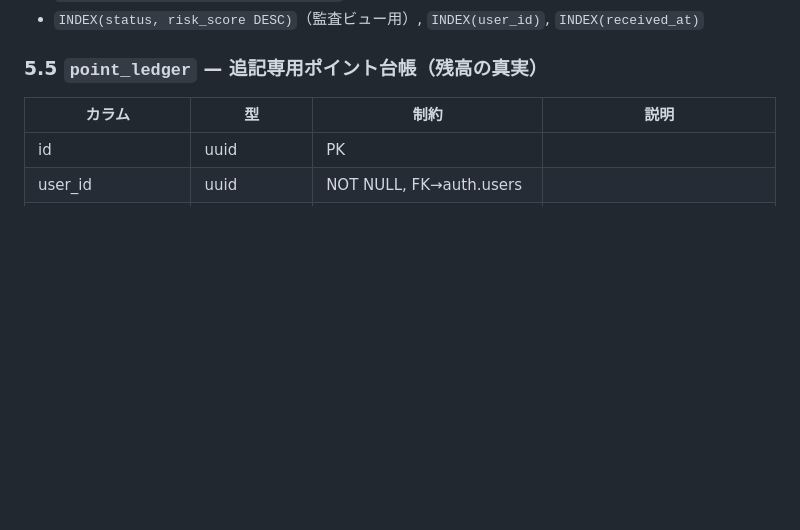
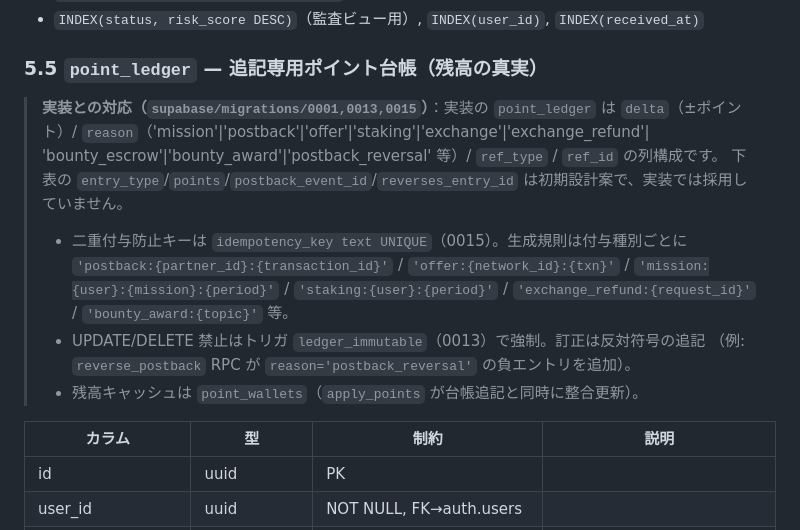
Before and after one commit to b-w-hiroki/mastergame-prototype, a Markdown page: docs/specs/mission-verification-postback.md, the part around the change. Drawn GitHub-style; blank space fills up the shorter version.

Commit message:
docs(specs): 台帳・offer_completions の仕様を実装に合わせて整合
初期設計案と実装が乖離していた2箇所に、実装（migrations 0001/0003/0013/0015/0017）
との対応を明記:
- point_ledger: 実装は delta/reason/ref_type/ref_id ＋ idempotency_key(UNIQUE)。
  entry_type/points/reverses_entry_id 案は不採用。冪等キーの生成規則と不変トリガ、
  point_wallets キャッシュを記載。
- offer_completions: 冪等キーは独立列ではなく UNIQUE(network_id, network_txn_id)。
  confirm_offer RPC・日次上限（user_daily_offer_counts + daily_offer_cap）を記載。

Co-Authored-By: Claude Fable 5 <noreply@anthropic.com>
Claude-Session: https://claude.ai/code/session_017mYxLR4oqD9kMBrSevjP5M

```diff
--- a/docs/specs/mission-verification-postback.md
+++ b/docs/specs/mission-verification-postback.md
@@ -229,6 +229,19 @@ Supabase Realtime で `point_ledger` / `postback_events` の状態変化を購
 - `INDEX(status, risk_score DESC)`（監査ビュー用）, `INDEX(user_id)`, `INDEX(received_at)`
 
 ### 5.5 `point_ledger` — 追記専用ポイント台帳（残高の真実）
+
+> **実装との対応（`supabase/migrations/0001,0013,0015`）**：実装の `point_ledger` は
+> `delta`（±ポイント）/ `reason`（'mission'|'postback'|'offer'|'staking'|'exchange'|'exchange_refund'|
+> 'bounty_escrow'|'bounty_award'|'postback_reversal' 等）/ `ref_type` / `ref_id` の列構成です。
+> 下表の `entry_type`/`points`/`postback_event_id`/`reverses_entry_id` は初期設計案で、実装では採用していません。
+> - 二重付与防止キーは `idempotency_key text UNIQUE`（0015）。生成規則は付与種別ごとに
+>   `'postback:{partner_id}:{transaction_id}'` / `'offer:{network_id}:{txn}'` /
+>   `'mission:{user}:{mission}:{period}'` / `'staking:{user}:{period}'` /
+>   `'exchange_refund:{request_id}'` / `'bounty_award:{topic}'` 等。
+> - UPDATE/DELETE 禁止はトリガ `ledger_immutable`（0013）で強制。訂正は反対符号の追記
+>   （例: `reverse_postback` RPC が `reason='postback_reversal'` の負エントリを追加）。
+> - 残高キャッシュは `point_wallets`（`apply_points` が台帳追記と同時に整合更新）。
+
 | カラム | 型 | 制約 | 説明 |
 |---|---|---|---|
 | id | uuid | PK | |
```
Also changed, not shown: docs/specs/offerwall.md (+8 -0 lines).
